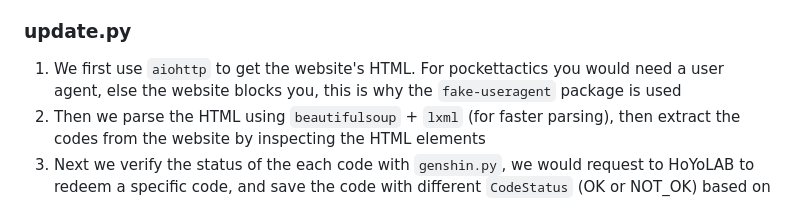
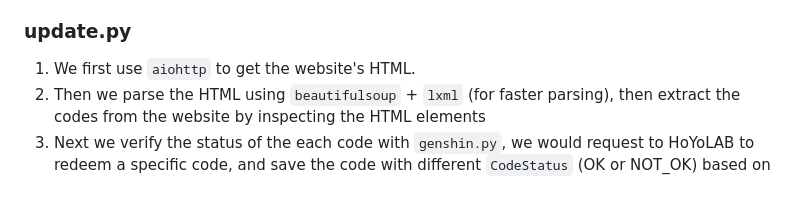
Before and after one commit to seriaati/hoyo-codes, a Markdown page: README.md, the part around the change. GitHub-like rendering.

Commit message:
docs: Remove section abotu fake-useragent

```diff
--- a/README.md
+++ b/README.md
@@ -20,7 +20,7 @@
 
 ### update.py
 
- 1. We first use `aiohttp` to get the website's HTML. For pockettactics you would need a user agent, else the website blocks you, this is why the `fake-useragent` package is used
+ 1. We first use `aiohttp` to get the website's HTML.
  2. Then we parse the HTML using `beautifulsoup` + `lxml` (for faster parsing), then extract the codes from the website by inspecting the HTML elements
  3. Next we verify the status of the each code with `genshin.py`, we would request to HoYoLAB to redeem a specific code, and save the code with different `CodeStatus` (OK or NOT_OK) based on the redemption result. If the code already exists in the database, we would skip the verification process
 
```
